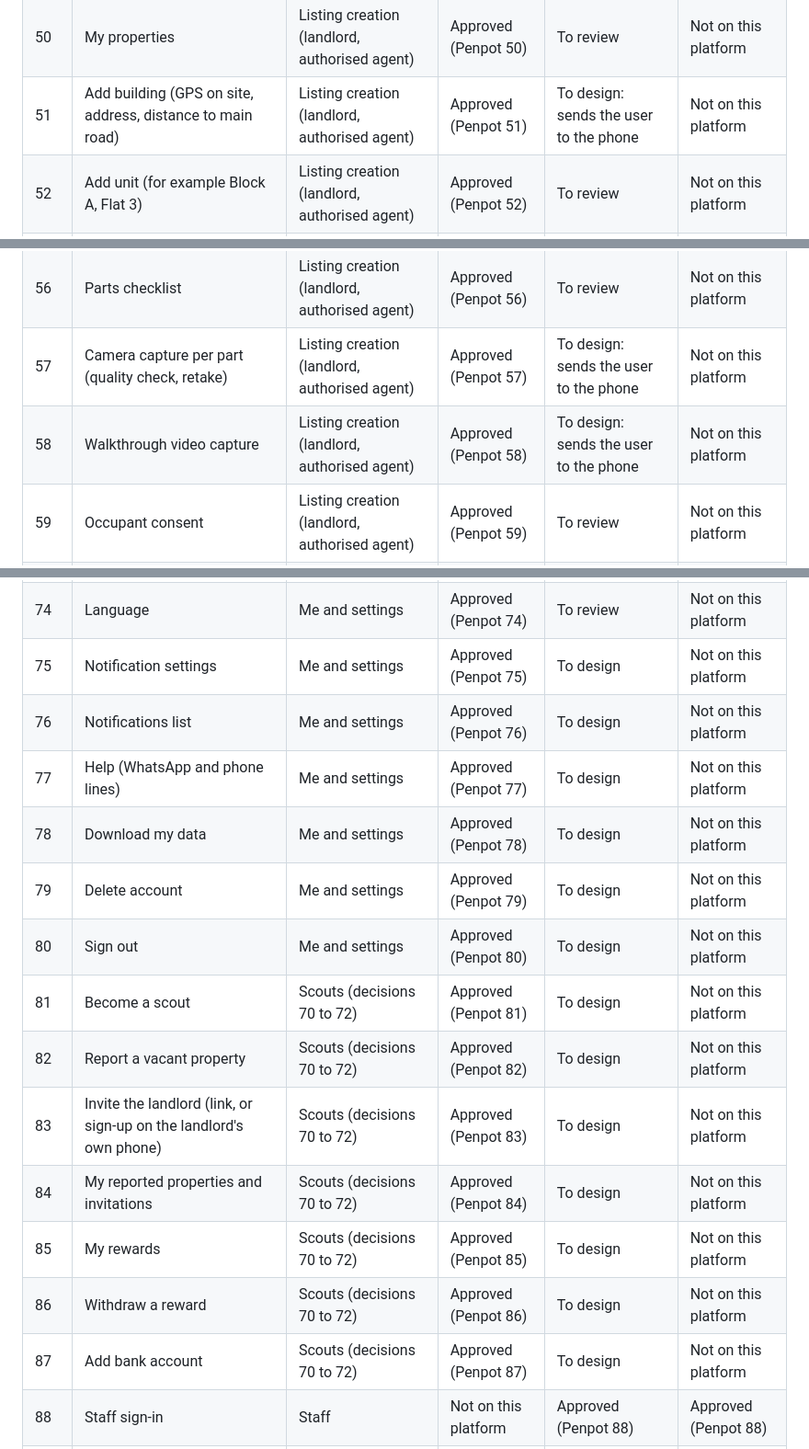
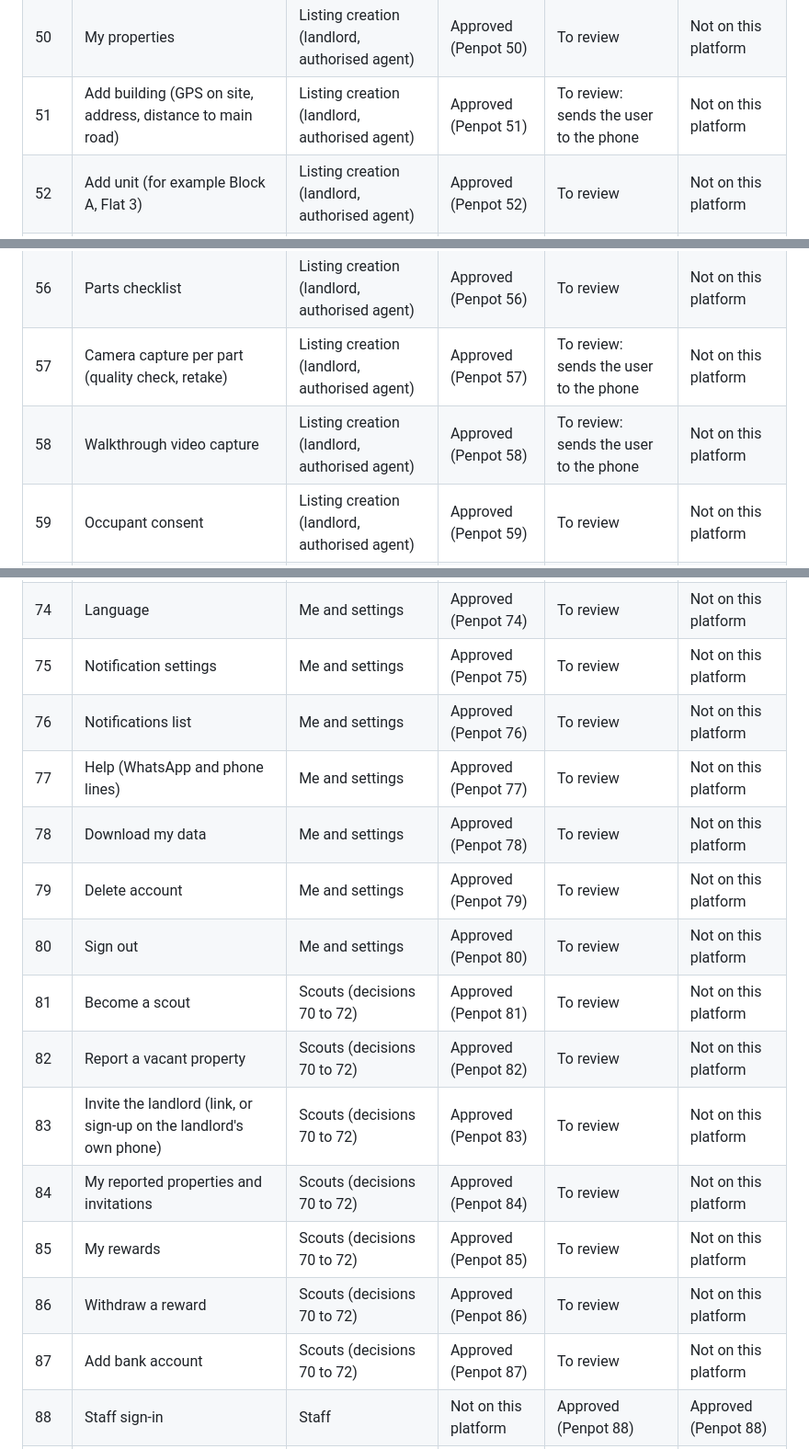
Before and after one commit to projectiles-tech-hub/findhousequick, a Markdown page: docs/designs.md, 3 parts joined by grey strips. Shown at 92% size. GitHub-like rendering.

Commit message:
Website layouts: screens 75 to 87 drawn; group 13 complete for review
Co-Authored-By: Claude Opus 5.5 <noreply@anthropic.com>
Claude-Session: https://claude.ai/code/session_01AxcXAKHEb19xS6bnoeXwy7

```diff
--- a/docs/designs.md
+++ b/docs/designs.md
@@ -96,14 +96,14 @@ Penpot screen number, and its row is added to the tables further down with its l
 | 48 | Inspection details (reschedule, cancel) | Inspections (tenant) | Approved (Penpot 48) | To review | Not on this platform |
 | 49 | Share inspection details with family or a friend | Inspections (tenant) | Approved (Penpot 49) | To review | Not on this platform |
 | 50 | My properties | Listing creation (landlord, authorised agent) | Approved (Penpot 50) | To review | Not on this platform |
-| 51 | Add building (GPS on site, address, distance to main road) | Listing creation (landlord, authorised agent) | Approved (Penpot 51) | To design: sends the user to the phone | Not on this platform |
+| 51 | Add building (GPS on site, address, distance to main road) | Listing creation (landlord, authorised agent) | Approved (Penpot 51) | To review: sends the user to the phone | Not on this platform |
 | 52 | Add unit (for example Block A, Flat 3) | Listing creation (landlord, authorised agent) | Approved (Penpot 52) | To review | Not on this platform |
 | 53 | Category and type | Listing creation (landlord, authorised agent) | Approved (Penpot 53) | To review | Not on this platform |
 | 54 | Property details | Listing creation (landlord, authorised agent) | Approved (Penpot 54) | To review | Not on this platform |
 | 55 | Costs and fees | Listing creation (landlord, authorised agent) | Approved (Penpot 55) | To review | Not on this platform |
 | 56 | Parts checklist | Listing creation (landlord, authorised agent) | Approved (Penpot 56) | To review | Not on this platform |
-| 57 | Camera capture per part (quality check, retake) | Listing creation (landlord, authorised agent) | Approved (Penpot 57) | To design: sends the user to the phone | Not on this platform |
-| 58 | Walkthrough video capture | Listing creation (landlord, authorised agent) | Approved (Penpot 58) | To design: sends the user to the phone | Not on this platform |
+| 57 | Camera capture per part (quality check, retake) | Listing creation (landlord, authorised agent) | Approved (Penpot 57) | To review: sends the user to the phone | Not on this platform |
+| 58 | Walkthrough video capture | Listing creation (landlord, authorised agent) | Approved (Penpot 58) | To review: sends the user to the phone | Not on this platform |
 | 59 | Occupant consent | Listing creation (landlord, authorised agent) | Approved (Penpot 59) | To review | Not on this platform |
 | 60 | Ownership documents upload | Listing creation (landlord, authorised agent) | Approved (Penpot 60) | To review | Not on this platform |
 | 61 | Review and submit | Listing creation (landlord, authorised agent) | Approved (Penpot 61) | To review | Not on this platform |
@@ -120,19 +120,19 @@ Penpot screen number, and its row is added to the tables further down with its l
 | 72 | Edit profile | Me and settings | Approved (Penpot 72) | To review | Not on this platform |
 | 73 | Change phone or email | Me and settings | Approved (Penpot 73) | To review | Not on this platform |
 | 74 | Language | Me and settings | Approved (Penpot 74) | To review | Not on this platform |
-| 75 | Notification settings | Me and settings | Approved (Penpot 75) | To design | Not on this platform |
-| 76 | Notifications list | Me and settings | Approved (Penpot 76) | To design | Not on this platform |
-| 77 | Help (WhatsApp and phone lines) | Me and settings | Approved (Penpot 77) | To design | Not on this platform |
-| 78 | Download my data | Me and settings | Approved (Penpot 78) | To design | Not on this platform |
-| 79 | Delete account | Me and settings | Approved (Penpot 79) | To design | Not on this platform |
-| 80 | Sign out | Me and settings | Approved (Penpot 80) | To design | Not on this platform |
-| 81 | Become a scout | Scouts (decisions 70 to 72) | Approved (Penpot 81) | To design | Not on this platform |
-| 82 | Report a vacant property | Scouts (decisions 70 to 72) | Approved (Penpot 82) | To design | Not on this platform |
-| 83 | Invite the landlord (link, or sign-up on the landlord's own phone) | Scouts (decisions 70 to 72) | Approved (Penpot 83) | To design | Not on this platform |
-| 84 | My reported properties and invitations | Scouts (decisions 70 to 72) | Approved (Penpot 84) | To design | Not on this platform |
-| 85 | My rewards | Scouts (decisions 70 to 72) | Approved (Penpot 85) | To design | Not on this platform |
-| 86 | Withdraw a reward | Scouts (decisions 70 to 72) | Approved (Penpot 86) | To design | Not on this platform |
-| 87 | Add bank account | Scouts (decisions 70 to 72) | Approved (Penpot 87) | To design | Not on this platform |
+| 75 | Notification settings | Me and settings | Approved (Penpot 75) | To review | Not on this platform |
+| 76 | Notifications list | Me and settings | Approved (Penpot 76) | To review | Not on this platform |
+| 77 | Help (WhatsApp and phone lines) | Me and settings | Approved (Penpot 77) | To review | Not on this platform |
+| 78 | Download my data | Me and settings | Approved (Penpot 78) | To review | Not on this platform |
+| 79 | Delete account | Me and settings | Approved (Penpot 79) | To review | Not on this platform |
+| 80 | Sign out | Me and settings | Approved (Penpot 80) | To review | Not on this platform |
+| 81 | Become a scout | Scouts (decisions 70 to 72) | Approved (Penpot 81) | To review | Not on this platform |
+| 82 | Report a vacant property | Scouts (decisions 70 to 72) | Approved (Penpot 82) | To review | Not on this platform |
+| 83 | Invite the landlord (link, or sign-up on the landlord's own phone) | Scouts (decisions 70 to 72) | Approved (Penpot 83) | To review | Not on this platform |
+| 84 | My reported properties and invitations | Scouts (decisions 70 to 72) | Approved (Penpot 84) | To review | Not on this platform |
+| 85 | My rewards | Scouts (decisions 70 to 72) | Approved (Penpot 85) | To review | Not on this platform |
+| 86 | Withdraw a reward | Scouts (decisions 70 to 72) | Approved (Penpot 86) | To review | Not on this platform |
+| 87 | Add bank account | Scouts (decisions 70 to 72) | Approved (Penpot 87) | To review | Not on this platform |
 | 88 | Staff sign-in | Staff | Not on this platform | Approved (Penpot 88) | Approved (Penpot 88) |
 | 89 | Second step (SMS, email, authenticator) | Staff | Not on this platform | Approved (Penpot 89) | Approved (Penpot 89) |
 | 90 | Set up authenticator | Staff | Not on this platform | Approved (Penpot 90) | Approved (Penpot 90) |
```
Also changed, not shown: other parts of docs/designs.md (+1 -1 lines), docs/STATUS.md (+5 -5 lines).
